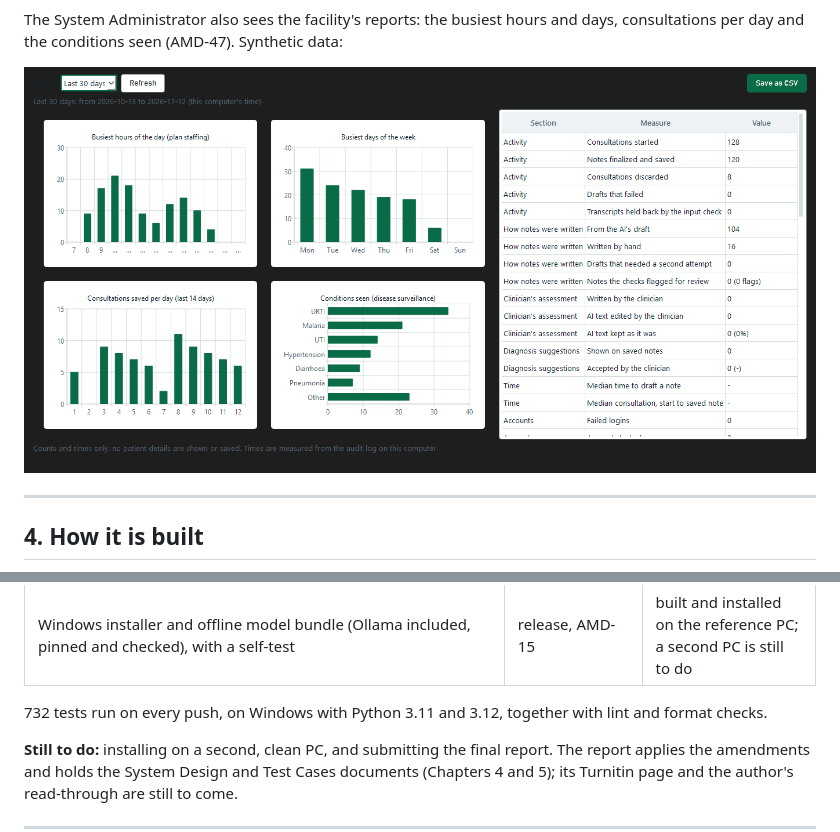
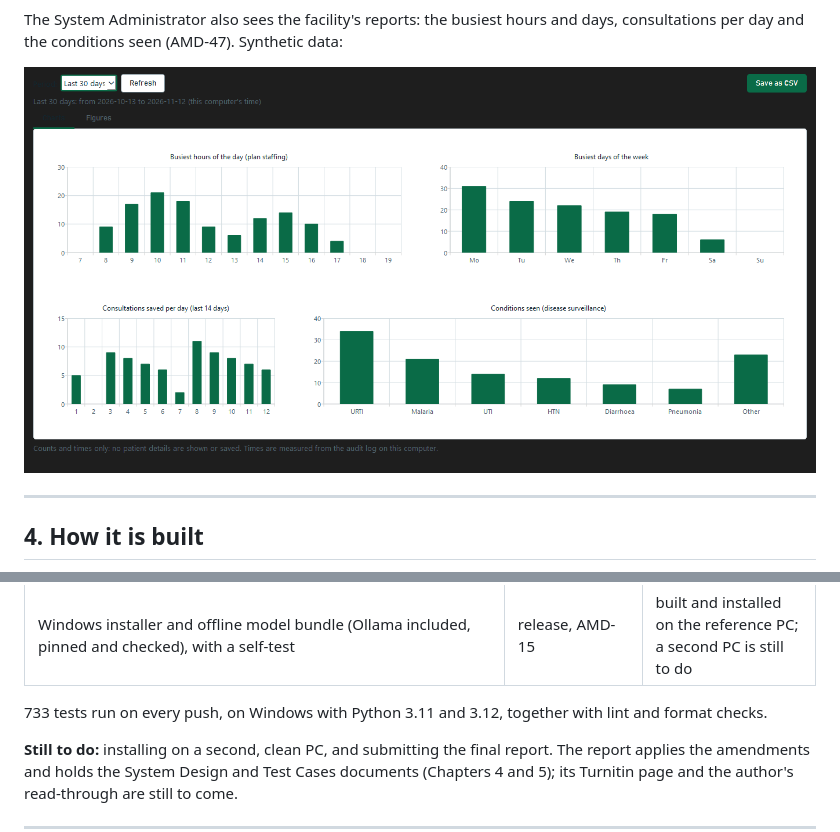
Before and after one commit to kinuthia-mark/Offline-Desktop-Based-Medical-Professional-Clinical-Consultation-Assistant-, a Markdown page: README.md, 2 parts joined by grey strips. GitHub-like rendering; pictures changed too: docs/screenshots/reports.png.

```diff
--- a/README.md
+++ b/README.md
@@ -228,7 +228,7 @@ is recorded.
 | Evaluation: 8 scripted consultations with key facts and traps, scored end to end | FR-05, NFR-03, NFR-06 | built and run; public datasets with clinicians' notes replace clinician scoring (ADR-016) |
 | Windows installer and offline model bundle (Ollama included, pinned and checked), with a self-test | release, AMD-15 | built and installed on the reference PC; a second PC is still to do |
 
-732 tests run on every push, on Windows with Python 3.11 and 3.12, together with
+733 tests run on every push, on Windows with Python 3.11 and 3.12, together with
 lint and format checks.
 
 **Still to do:** installing on a second, clean PC, and submitting the final report. The report
```
Also changed, not shown: 5 other files.
